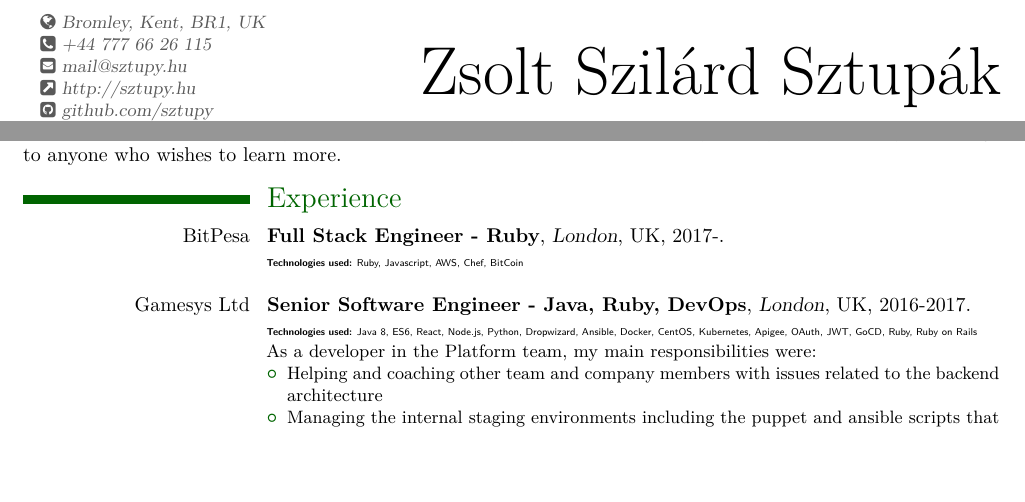
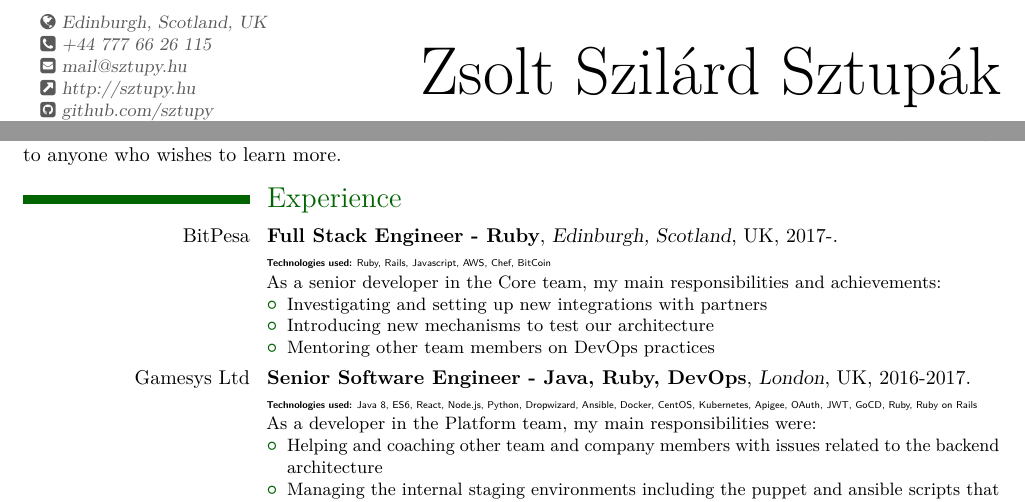
Before and after one commit to sztupy/sztupy.github.io, a LaTeX CV (cv/zsolt_sztupak_cv.tex): two parts of page 1 of 4, joined at a grey line, cut at the place of the change, the shorter picture padded with empty space. The pictures show the PDF file cv/zsolt_sztupak_cv.pdf that the author committed with the source.

Commit message:
Moved to Scotland

```diff
--- a/cv/zsolt_sztupak_cv.tex
+++ b/cv/zsolt_sztupak_cv.tex
@@ -32,7 +32,7 @@
 
 % personal data
 \name{Zsolt Szilárd}{Sztupák}
-\address{Bromley, Kent, BR1, UK}
+\address{Edinburgh, Scotland, UK}
 \phone[mobile]{+44~777~66~26~115}
 \email{mail@sztupy.hu}
 
@@ -57,9 +57,15 @@ During my career I have been involved with various frameworks and tools, and I h
 
 \section{Experience}
 
-\cventry{\href{http://bitpesa.co}{BitPesa}}{Full Stack Engineer - Ruby}{London}{UK}{2017-}{%
-\taglist{Ruby, Javascript, AWS, Chef, BitCoin}
+\cventry{\href{http://bitpesa.co}{BitPesa}}{Full Stack Engineer - Ruby}{Edinburgh, Scotland}{UK}{2017-}{%
+\taglist{Ruby, Rails, Javascript, AWS, Chef, BitCoin}
 \hfill\break
+As a senior developer in the Core team, my main responsibilities and achievements:
+\begin{itemize}
+\item Investigating and setting up new integrations with partners
+\item Introducing new mechanisms to test our architecture
+\item Mentoring other team members on DevOps practices
+\end{itemize}
 }
 
 \cventry{\href{http://gamesys.co.uk}{Gamesys Ltd}}{Senior Software Engineer - Java, Ruby, DevOps}{London}{UK}{2016-2017}{%
```
Also changed, not shown: cv/zsolt_sztupak_cv.pdf, cv/zsolt_sztupak_cv.tex (2 more changed lines).
